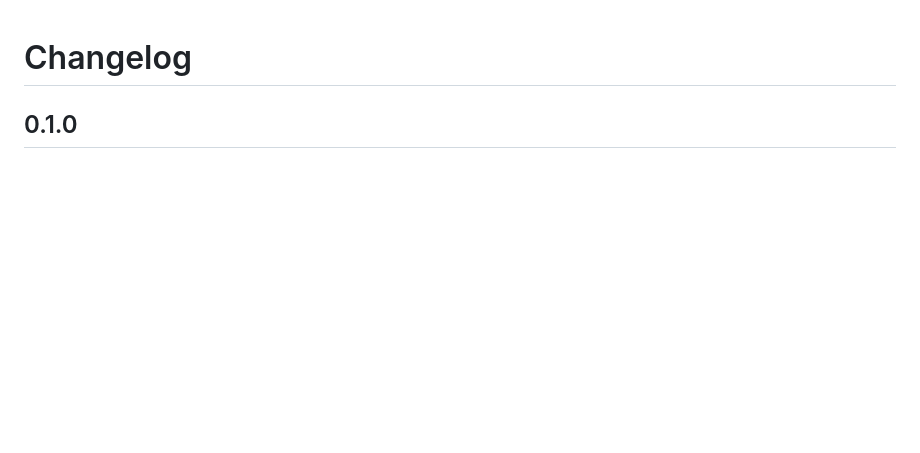
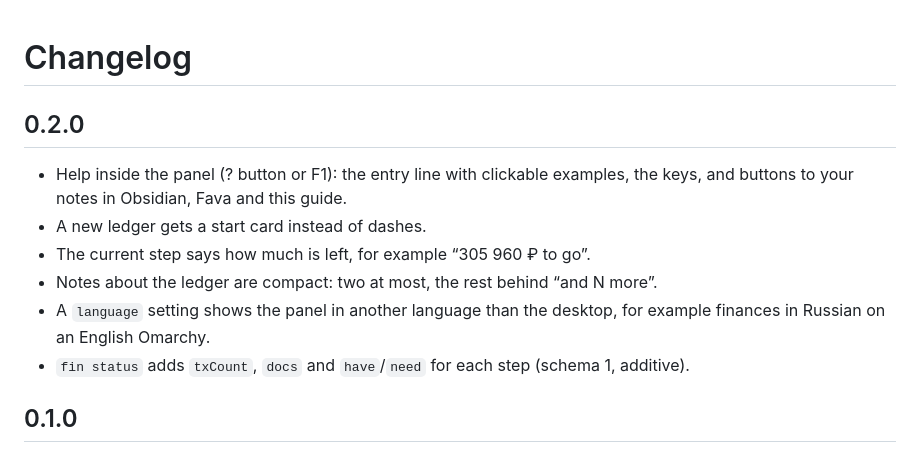
Before and after one commit to andreiyurik/omarchy-beancount-bar, a Markdown page: CHANGELOG.md, the part around the change. Drawn GitHub-style; blank space fills up the shorter version.

```diff
--- a/CHANGELOG.md
+++ b/CHANGELOG.md
@@ -1,4 +1,13 @@
 # Changelog
+
+## 0.2.0
+
+- Help inside the panel (? button or F1): the entry line with clickable examples, the keys, and buttons to your notes in Obsidian, Fava and this guide.
+- A new ledger gets a start card instead of dashes.
+- The current step says how much is left, for example “305 960 ₽ to go”.
+- Notes about the ledger are compact: two at most, the rest behind “and N more”.
+- A `language` setting shows the panel in another language than the desktop, for example finances in Russian on an English Omarchy.
+- `fin status` adds `txCount`, `docs` and `have`/`need` for each step (schema 1, additive).
 
 ## 0.1.0
 
```
Also changed, not shown: README.md (+18 -4 lines), docs/freedom-ru.png (added), docs/freedom.png, docs/help.png (added), docs/month.png, preview.png, 12 other files.
